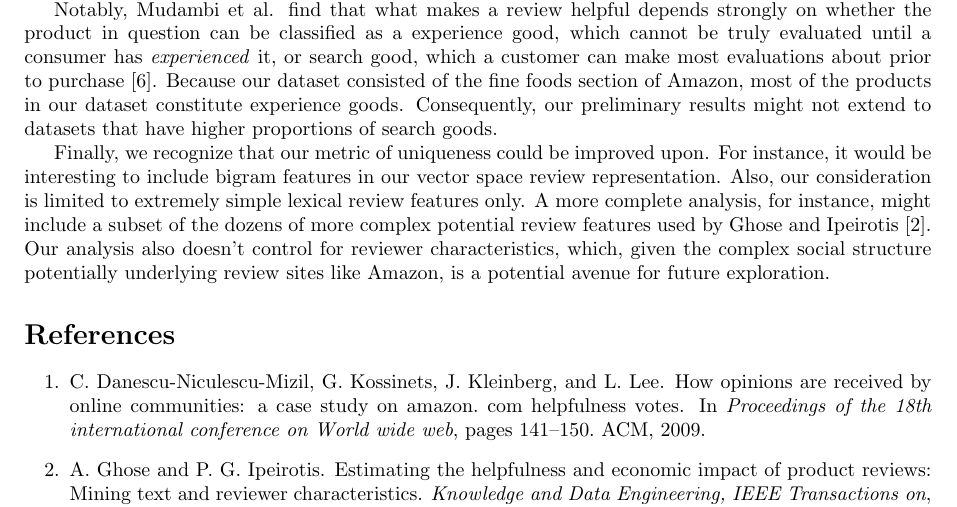
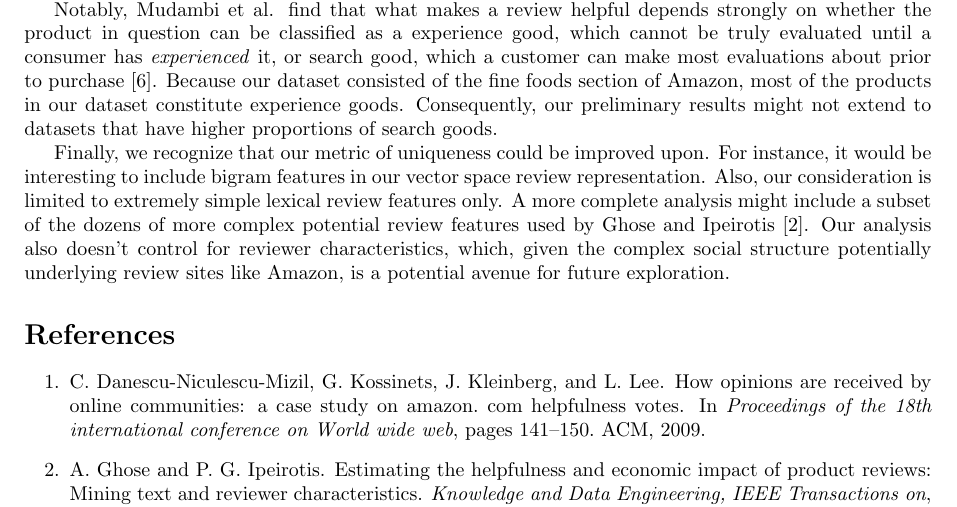
Before and after one commit to ghllee/CS6742, a LaTeX document (A1/writeup/writeup.tex): part of page 2 of 3, cut so that both start at the same text. Compiled offline with pdfLaTeX.

Commit message:
small change

```diff
--- a/A1/writeup/writeup.tex
+++ b/A1/writeup/writeup.tex
@@ -88,7 +88,7 @@ Finally, for a given product, we run a logistic regression of uniquness on a new
 
 Notably, Mudambi et al. find that what makes a review helpful depends strongly on whether the product in question can be classified as a experience good, which cannot be truly evaluated until a consumer has \emph{experienced} it, or search good, which a customer can make most evaluations about prior to purchase \cite{mudambi2010makes}. Because our dataset consisted of the fine foods section of Amazon, most of the products in our dataset constitute experience goods. Consequently, our preliminary results might not extend to datasets that have higher proportions of search goods.
 
-Finally, we recognize that our metric of uniqueness could be improved upon. For instance, it would be interesting to include bigram features in our vector space review representation. Also, our consideration is limited to extremely simple lexical review features only. A more complete analysis, for instance, might include a subset of the dozens of more complex potential review features used by Ghose and Ipeirotis \cite{ghose2011estimating}. Our analysis also doesn't control for reviewer characteristics, which, given the complex social structure potentially underlying review sites like Amazon, is a potential avenue for future exploration.
+Finally, we recognize that our metric of uniqueness could be improved upon. For instance, it would be interesting to include bigram features in our vector space review representation. Also, our consideration is limited to extremely simple lexical review features only. A more complete analysis might include a subset of the dozens of more complex potential review features used by Ghose and Ipeirotis \cite{ghose2011estimating}. Our analysis also doesn't control for reviewer characteristics, which, given the complex social structure potentially underlying review sites like Amazon, is a potential avenue for future exploration.
 
 \bibliography{refs}
 
```
